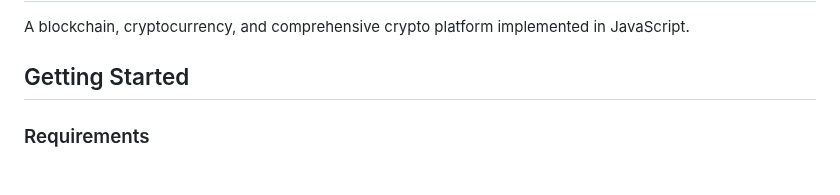
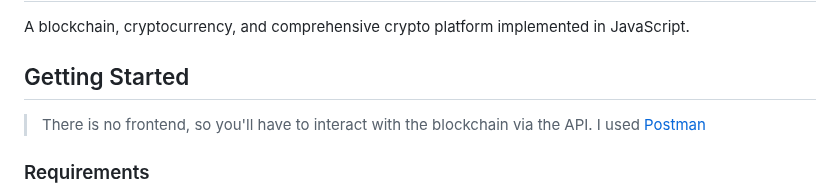
Before and after one commit to mrivasperez/divergent, a Markdown page: README.md, the part around the change. Drawn GitHub-style.

Commit message:
chore: Update README.md

```diff
--- a/README.md
+++ b/README.md
@@ -5,7 +5,7 @@
 A blockchain, cryptocurrency, and comprehensive crypto platform implemented in JavaScript.
 
 ## Getting Started
-
+> There is no frontend, so you'll have to interact with the blockchain via the API. I used [Postman](https://www.postman.com)
 ### Requirements
 
 - [Redis](https://redis.io/docs/getting-started/installation/install-redis-on-mac-os/)
```
